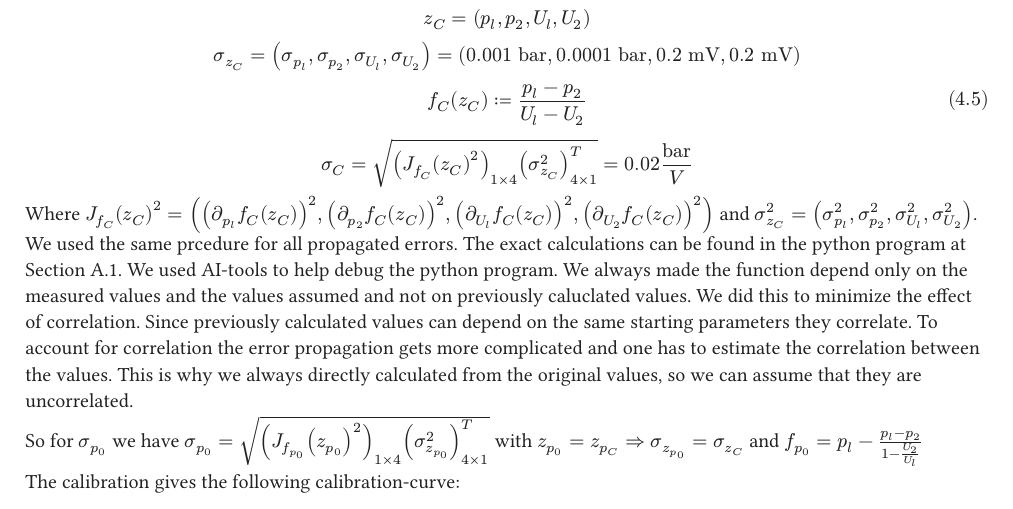
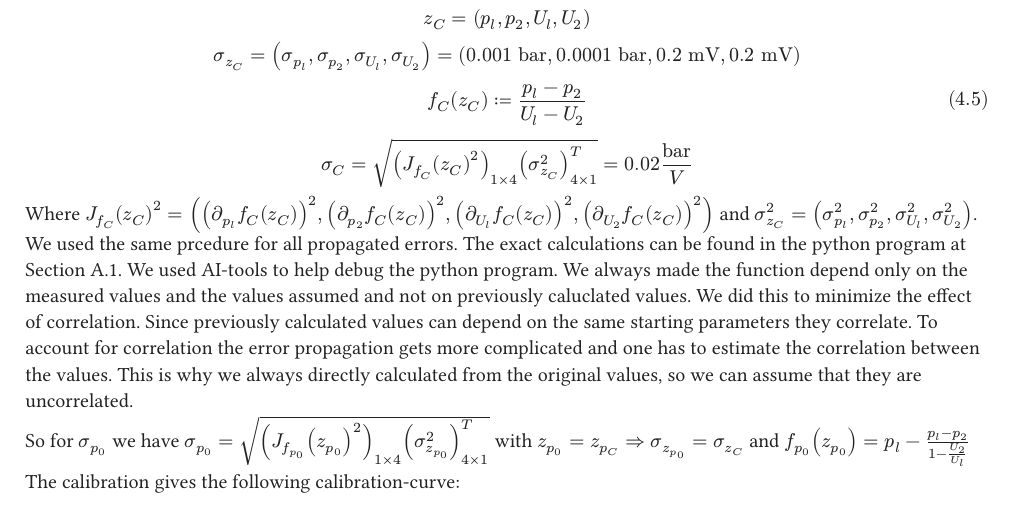
Before and after one commit to mengislukas-beep/Labor_Kiran_Lukas, a Typst document (0point/report_zero_point.typ): part of page 2 of 7, cut so that both start at the same text. The pictures show the PDF file 0point/report_zero_point.pdf that the author committed with the source.

Commit message:
asöldkjf

```diff
--- a/0point/report_zero_point.typ
+++ b/0point/report_zero_point.typ
@@ -101,7 +101,7 @@ $
 $ <example_error_prop>
 Where $J_f_C (z_C)^2 = ((part_p_l f_C (z_C))^2, (part_p_2 f_C (z_C))^2, (part_U_l f_C (z_C))^2, (part_U_2 f_C (z_C))^2)$ and $sigma^2_z_C = (sigma^2_p_l, sigma^2_p_2, sigma^2_U_l, sigma^2_U_2)$. We used the same prcedure for all propagated errors. The exact calculations can be found in the python program at @python. We used AI-tools to help debug the python program. We always made the function depend only on the measured values and the values assumed and not on previously caluclated values. We did this to minimize the effect of correlation. Since previously calculated values can depend on the same starting parameters they correlate. To account for correlation the error propagation gets more complicated and one has to estimate the correlation between the values. This is why we always directly calculated from the original values, so we can assume that they are uncorrelated.
 
-So for $sigma_p_0$ we have $sigma_p_0 = sqrt((J_f_p_0 (z_p_0)^2)_(1 times 4) (sigma^2_z_p_0)^T_(4 times 1))$ with $z_p_0 = z_p_C => sigma_z_p_0 = sigma_z_C$ and $f_p_0 = p_l - (p_l - p_2) / (1 - U_2 / U_l)$
+So for $sigma_p_0$ we have $sigma_p_0 = sqrt((J_f_p_0 (z_p_0)^2)_(1 times 4) (sigma^2_z_p_0)^T_(4 times 1))$ with $z_p_0 = z_p_C => sigma_z_p_0 = sigma_z_C$ and $f_p_0 (z_p_0) = p_l - (p_l - p_2) / (1 - U_2 / U_l)$
 
 The calibration gives the following calibration-curve:
 #figure(
```
Also changed, not shown: 0point/report_zero_point.pdf.
